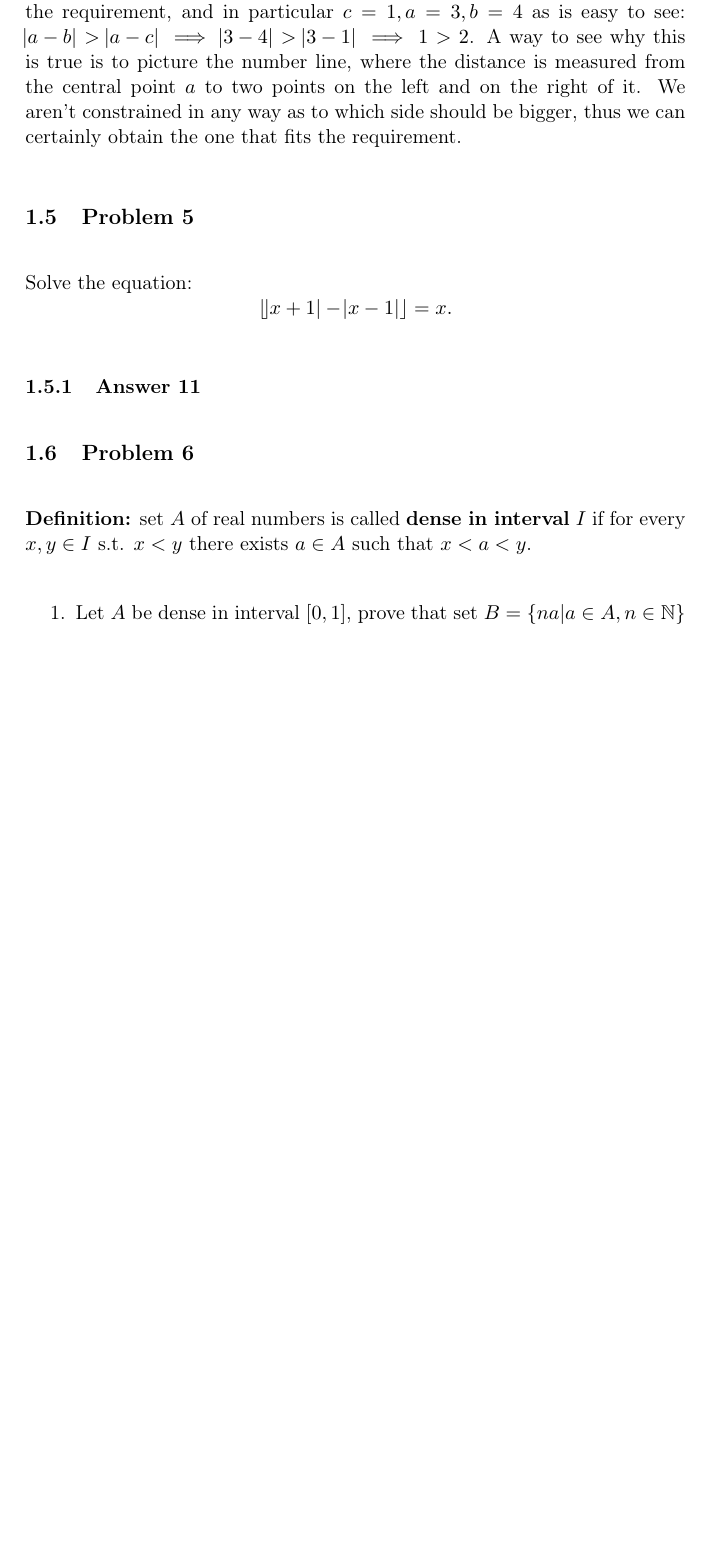
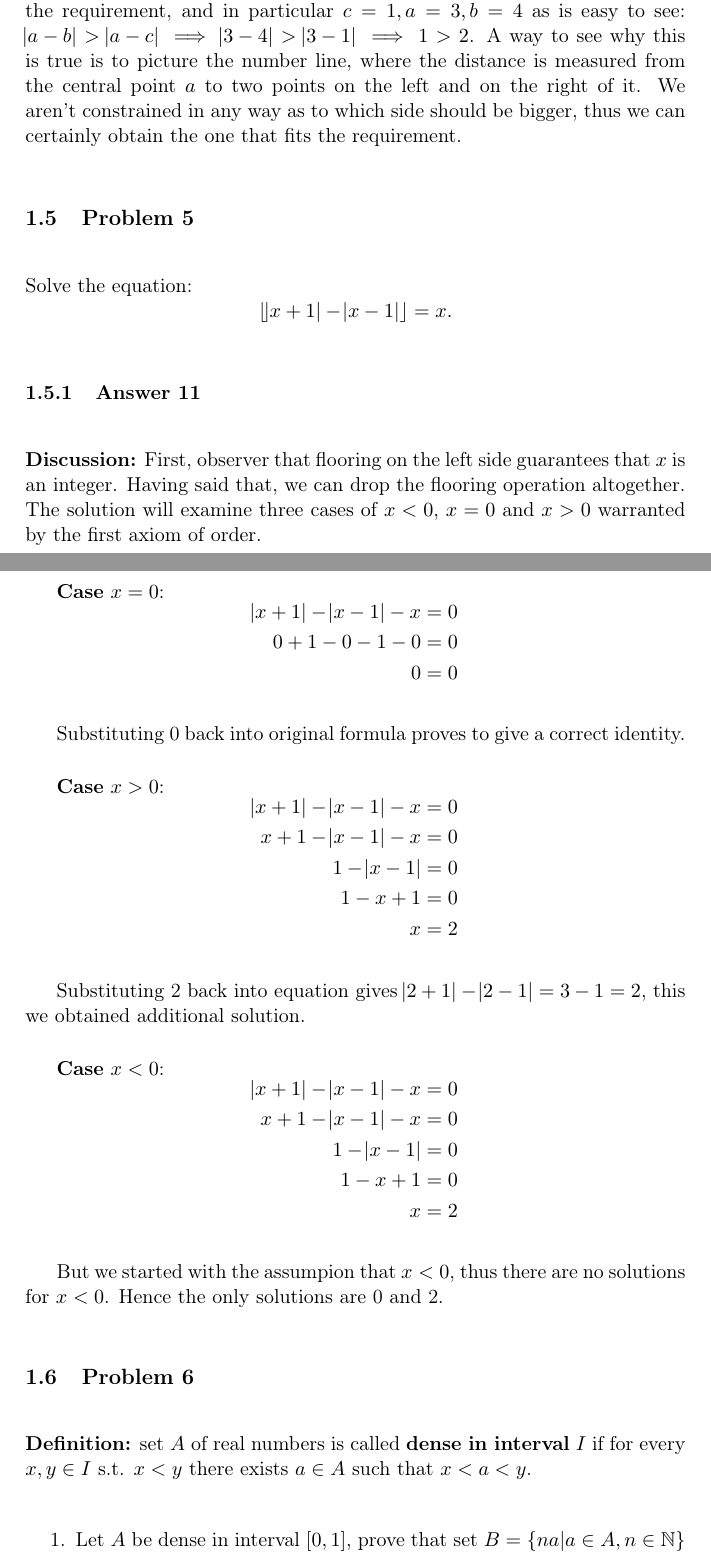
Before and after one commit to wvxvw/uni-infinitesimal-calculus, a LaTeX problem sheet (assignment-11.tex): part of page 11 of 12 before the commit and two parts of pages 11 and 12 of 13 after it, the two joined at a grey line, cut so that both start at the same text, the shorter picture padded with empty space. Compiled offline with pdfLaTeX.

Commit message:
Fifth question.

```diff
--- a/assignment-11.tex
+++ b/assignment-11.tex
@@ -405,6 +405,49 @@ Solve the equation:
 
 \subsubsection{Answer 11}
 \label{sec-1-5-1}
+\textbf{Discussion:} First, observer that flooring on the left side guarantees
+that $x$ is an integer.  Having said that, we can drop the flooring operation
+altogether.  The solution will examine three cases of $x < 0$, $x = 0$ and
+$x > 0$ warranted by the first axiom of order.
+
+\textbf{Case} $x=0$:
+\begin{equation*}
+  \begin{aligned}
+    \abs{x+1}-\abs{x-1}-x &= 0 \\
+    0 + 1 - 0 - 1 - 0     &= 0 \\
+    0                     &= 0
+  \end{aligned}
+\end{equation*}
+
+Substituting 0 back into original formula proves to give a correct identity.
+
+\textbf{Case} $x>0$:
+\begin{equation*}
+  \begin{aligned}
+    \abs{x + 1} - \abs{x - 1} - x &= 0 \\
+    x + 1 - \abs{x - 1} - x       &= 0 \\
+    1 - \abs{x - 1}               &= 0 \\
+    1 - x + 1                     &= 0 \\
+    x                             &= 2
+  \end{aligned}
+\end{equation*}
+
+Substituting 2 back into equation gives $\abs{2+1}-\abs{2-1}=3-1=2$, this
+we obtained additional solution.
+
+\textbf{Case} $x<0$:
+\begin{equation*}
+  \begin{aligned}
+    \abs{x + 1} - \abs{x - 1} - x &= 0 \\
+    x + 1 - \abs{x - 1} - x       &= 0 \\
+    1 - \abs{x - 1}               &= 0 \\
+    1 - x + 1                     &= 0 \\
+    x                             &= 2
+  \end{aligned}
+\end{equation*}
+
+But we started with the assumpion that $x<0$, thus there are no solutions
+for $x<0$.  Hence the only solutions are 0 and 2.
 \subsection{Problem 6}
 \label{sec-1-6}
 \textbf{Definition:} set $A$ of real numbers is called \textbf{dense in interval} $I$ if
```
Also changed, not shown: assignment-11.pdf, assignment-11.tex (2 more changed lines), 1 other file.
